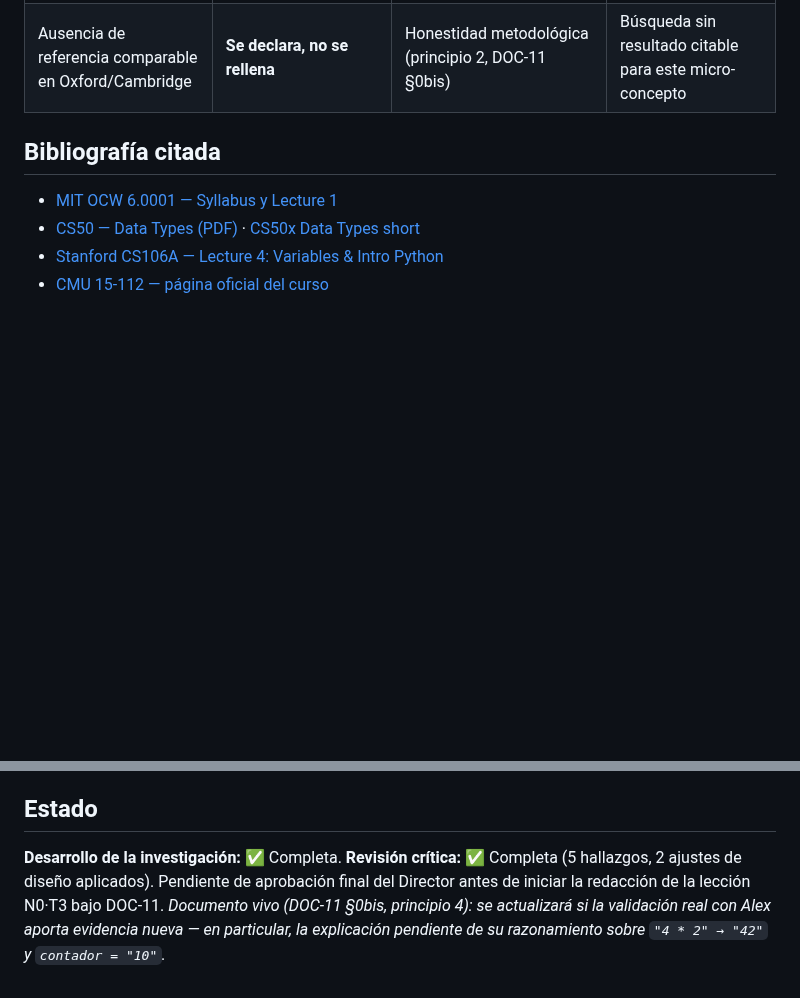
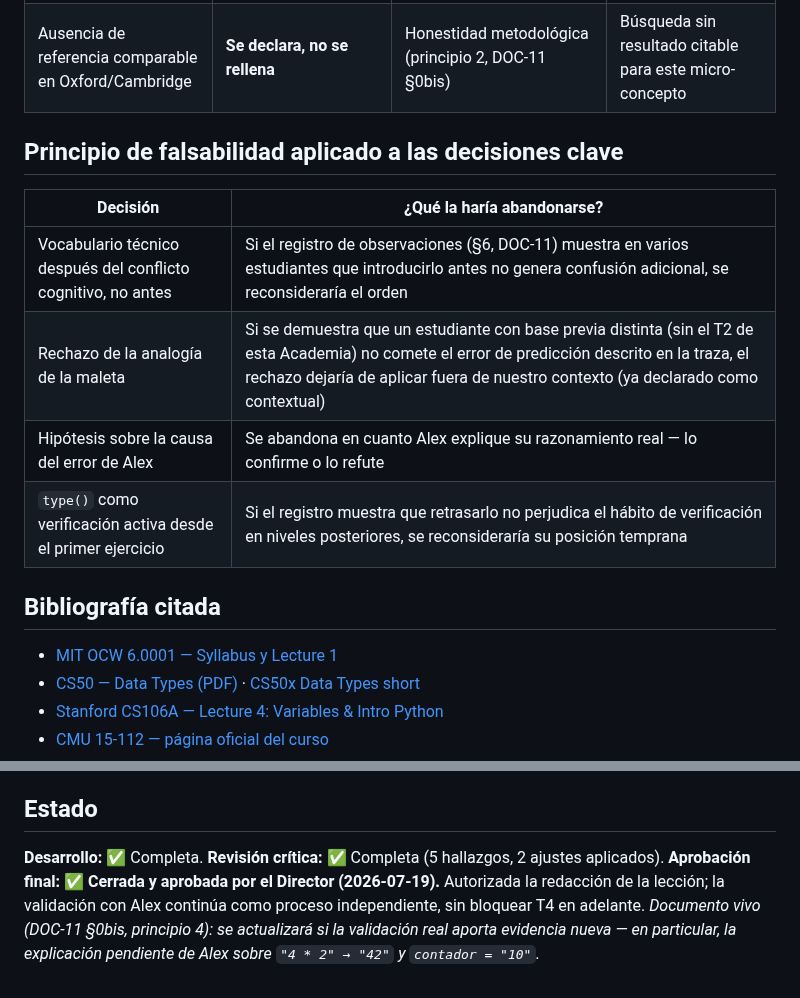
Before and after one commit to Alex002-png/academia-python, a Markdown page: docs/investigacion/n0-t3-tipos-de-datos.md, 2 parts joined by grey strips. Rendered like a GitHub page; blank space fills up the shorter version.

Commit message:
DOC-11 v1.5.0 + N0.T3 redactada: principio de falsabilidad, proceso congelado
- Principio de falsabilidad pedagogica: toda decision declara que
  evidencia la haria abandonarse. Proceso metodologico congelado por
  decision del Director - sin nuevas capas salvo evidencia acumulada.
- Investigacion de N0.T3 cerrada con falsabilidad aplicada a las
  decisiones clave.
- N0.T3 "Tipos de datos" redactada completa bajo DOC-11: conserva el
  contenido ya validado en produccion (hook, historia, intuicion,
  ejercicios, reto); aplica los 2 ajustes de la revision critica
  (vocabulario tecnico despues del conflicto cognitivo; diagnostico
  relampago redisenado como la propia pregunta pendiente de T2 sobre
  el error real de Alex, en vez de asumir su causa).

Co-Authored-By: Claude Fable 5 <noreply@anthropic.com>

```diff
--- a/docs/investigacion/n0-t3-tipos-de-datos.md
+++ b/docs/investigacion/n0-t3-tipos-de-datos.md
@@ -100,6 +100,15 @@ Aquí la predicción natural y **correcta** emerge sola: nadie espera que la lat
 | Reutilización del error real de Alex (`contador = "10"`) como puente T2→T3 | **Adopta como hipótesis a probar, no como hecho confirmado** (degradado tras revisión crítica, Hallazgo 5) | Plausible y coincide con la literatura, pero sin la explicación real de Alex no puede llamarse "convergencia confirmada" — el diagnóstico relámpago de T3 se diseña para probar la causa real, no asumirla | Registro de observaciones de T2 (O real, 2026-07-19); revisión crítica de este documento |
 | Ausencia de referencia comparable en Oxford/Cambridge | **Se declara, no se rellena** | Honestidad metodológica (principio 2, DOC-11 §0bis) | Búsqueda sin resultado citable para este micro-concepto |
 
+## Principio de falsabilidad aplicado a las decisiones clave
+
+| Decisión | ¿Qué la haría abandonarse? |
+|---|---|
+| Vocabulario técnico después del conflicto cognitivo, no antes | Si el registro de observaciones (§6, DOC-11) muestra en varios estudiantes que introducirlo antes no genera confusión adicional, se reconsideraría el orden |
+| Rechazo de la analogía de la maleta | Si se demuestra que un estudiante con base previa distinta (sin el T2 de esta Academia) no comete el error de predicción descrito en la traza, el rechazo dejaría de aplicar fuera de nuestro contexto (ya declarado como contextual) |
+| Hipótesis sobre la causa del error de Alex | Se abandona en cuanto Alex explique su razonamiento real — lo confirme o lo refute |
+| `type()` como verificación activa desde el primer ejercicio | Si el registro muestra que retrasarlo no perjudica el hábito de verificación en niveles posteriores, se reconsideraría su posición temprana |
+
 ## Bibliografía citada
 
 - [MIT OCW 6.0001 — Syllabus y Lecture 1](https://ocw.mit.edu/courses/6-0001-introduction-to-computer-science-and-programming-in-python-fall-2016/)
@@ -111,4 +120,4 @@ Aquí la predicción natural y **correcta** emerge sola: nadie espera que la lat
 
 ## Estado
 
-**Desarrollo de la investigación:** ✅ Completa. **Revisión crítica:** ✅ Completa (5 hallazgos, 2 ajustes de diseño aplicados). Pendiente de aprobación final del Director antes de iniciar la redacción de la lección N0·T3 bajo DOC-11. *Documento vivo (DOC-11 §0bis, principio 4): se actualizará si la validación real con Alex aporta evidencia nueva — en particular, la explicación pendiente de su razonamiento sobre `"4 * 2" → "42"` y `contador = "10"`.*
+**Desarrollo:** ✅ Completa. **Revisión crítica:** ✅ Completa (5 hallazgos, 2 ajustes aplicados). **Aprobación final:** ✅ **Cerrada y aprobada por el Director (2026-07-19).** Autorizada la redacción de la lección; la validación con Alex continúa como proceso independiente, sin bloquear T4 en adelante. *Documento vivo (DOC-11 §0bis, principio 4): se actualizará si la validación real aporta evidencia nueva — en particular, la explicación pendiente de Alex sobre `"4 * 2" → "42"` y `contador = "10"`.*
```
Also changed, not shown: docs/11-estandar-autoria-lecciones.md (+5 -3 lines), 1 other file.
